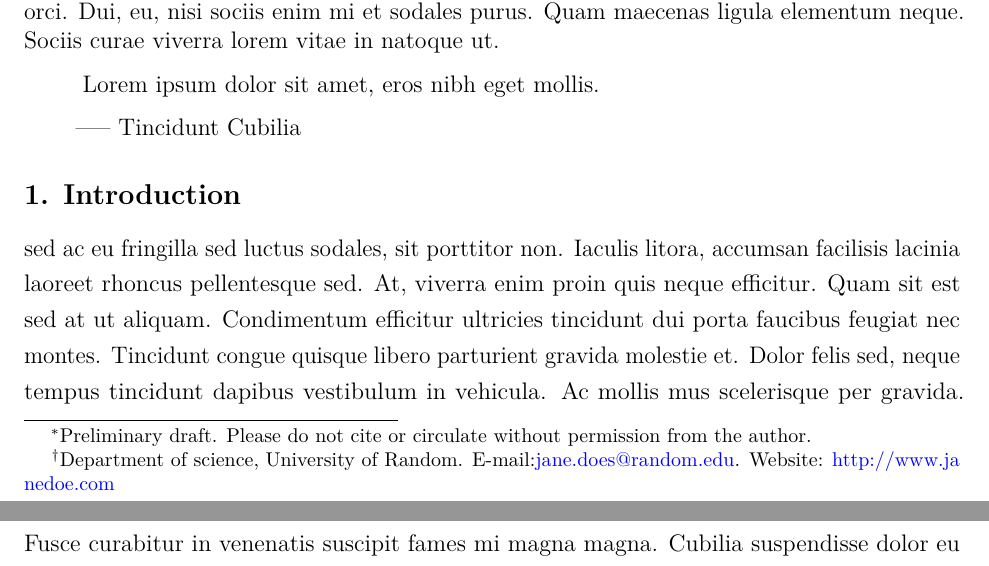
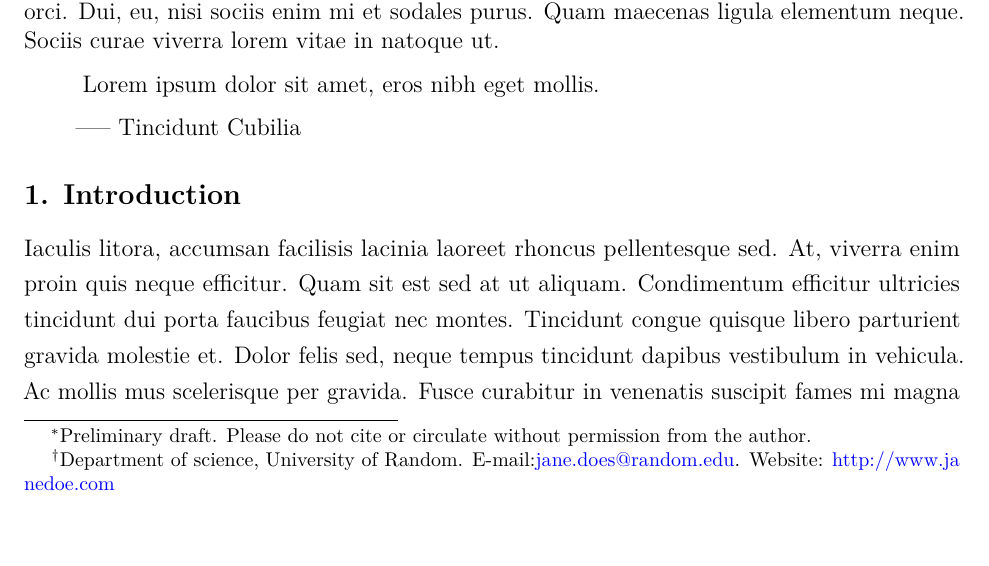
Before and after one commit to TessBardy/rmarkdown, an R Markdown document (journals.Rmd): two parts of pages 1 and 2 of 11 before the commit and part of page 1 of 11 after it, the two joined at a grey line, cut so that both start at the same text, the shorter picture padded with empty space. Rendered offline with R 4.5, knitr and Pandoc, then LaTeX, with nearby package versions; some code elsewhere in the file could not run offline.

Commit message:
deleted the first two lines

```diff
--- a/journals.Rmd
+++ b/journals.Rmd
@@ -46,7 +46,7 @@ Odio lectus quisque dapibus turpis sit, cursus in interdum in, magna sapien.Ac e
 ## 1. Introduction
 \onehalfspacing
 <!-- paragraph 2 -->
- sed ac eu fringilla sed luctus sodales, sit porttitor non. Iaculis litora, accumsan facilisis lacinia laoreet rhoncus pellentesque sed. At, viverra enim proin quis neque efficitur. Quam sit est sed at ut aliquam. Condimentum efficitur ultricies tincidunt dui porta faucibus feugiat nec montes. Tincidunt congue quisque libero parturient gravida molestie et. Dolor felis sed, neque tempus tincidunt dapibus vestibulum in vehicula. Ac mollis mus scelerisque per gravida. Fusce curabitur in venenatis suscipit fames mi magna magna. Cubilia suspendisse dolor eu eget congue enim in sed. In nullam etiam cum iaculis maecenas nulla ac. Sem adipiscing sed sed dolor mollis magnis mauris platea velit natoque *consequat in cubilia*.
+Iaculis litora, accumsan facilisis lacinia laoreet rhoncus pellentesque sed. At, viverra enim proin quis neque efficitur. Quam sit est sed at ut aliquam. Condimentum efficitur ultricies tincidunt dui porta faucibus feugiat nec montes. Tincidunt congue quisque libero parturient gravida molestie et. Dolor felis sed, neque tempus tincidunt dapibus vestibulum in vehicula. Ac mollis mus scelerisque per gravida. Fusce curabitur in venenatis suscipit fames mi magna magna. Cubilia suspendisse dolor eu eget congue enim in sed. In nullam etiam cum iaculis maecenas nulla ac. Sem adipiscing sed sed dolor mollis magnis mauris platea velit natoque *consequat in cubilia*.
 
 <!-- paragraph 3 -->
 Eu sodales phasellus nullam ornare, est ligula. Suspendisse facilisi habitasse eget tristique at et pellentesque sed. Amet, luctus ex faucibus dapibus enim ac mauris. Commodo nec nisl vel massa justo condimentum blandit lobortis.[^note1] Lectus suspendisse tempus at nec fusce facilisis tempor. Feugiat maecenas turpis amet non ultricies, inceptos lacinia. Justo fames cum tortor blandit, aliquet ac semper. Malesuada risus nulla id ultrices, enim orci, eu et, faucibus ornare nec justo. Sit pharetra justo habitant sociosqu augue, turpis ut ut integer.[^note2]
```
